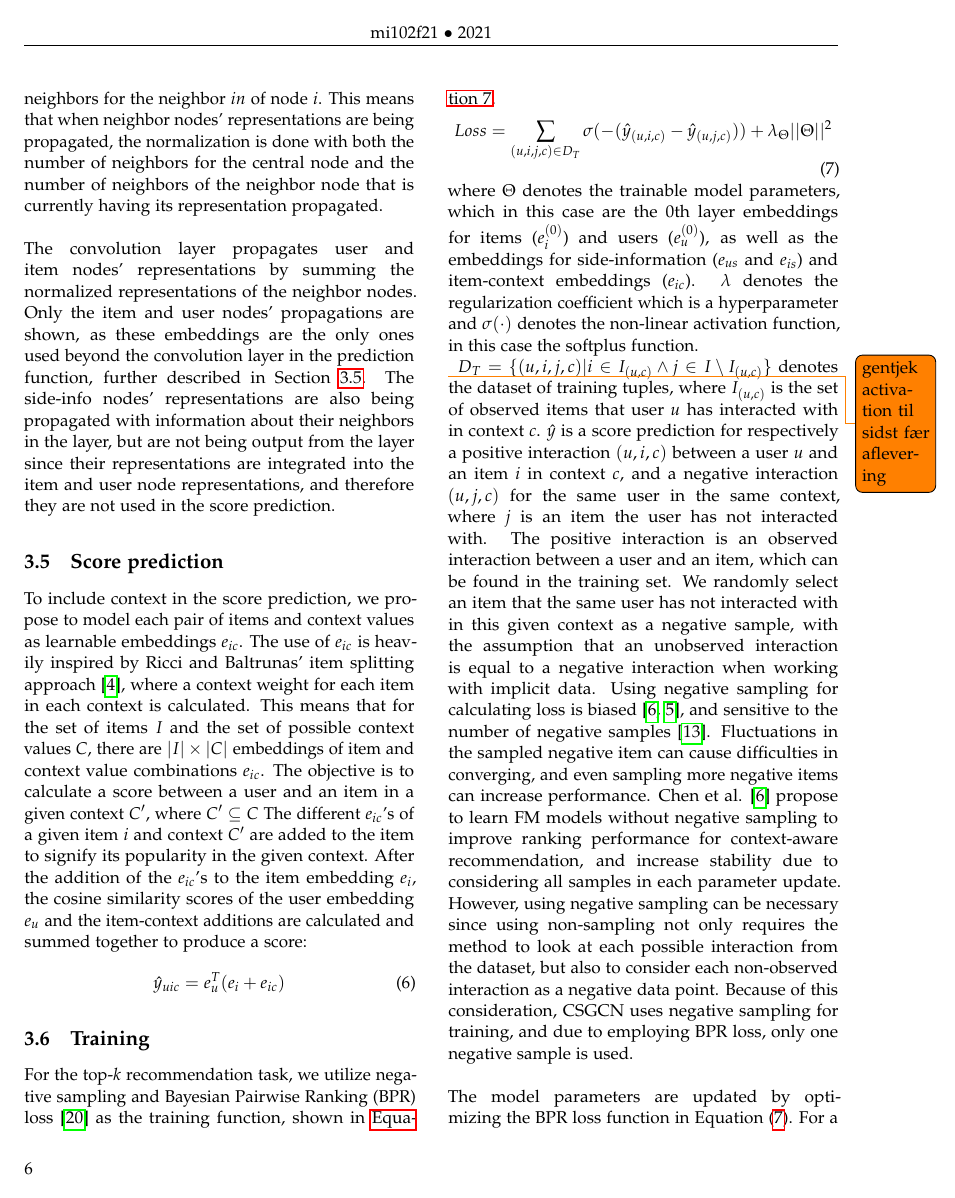
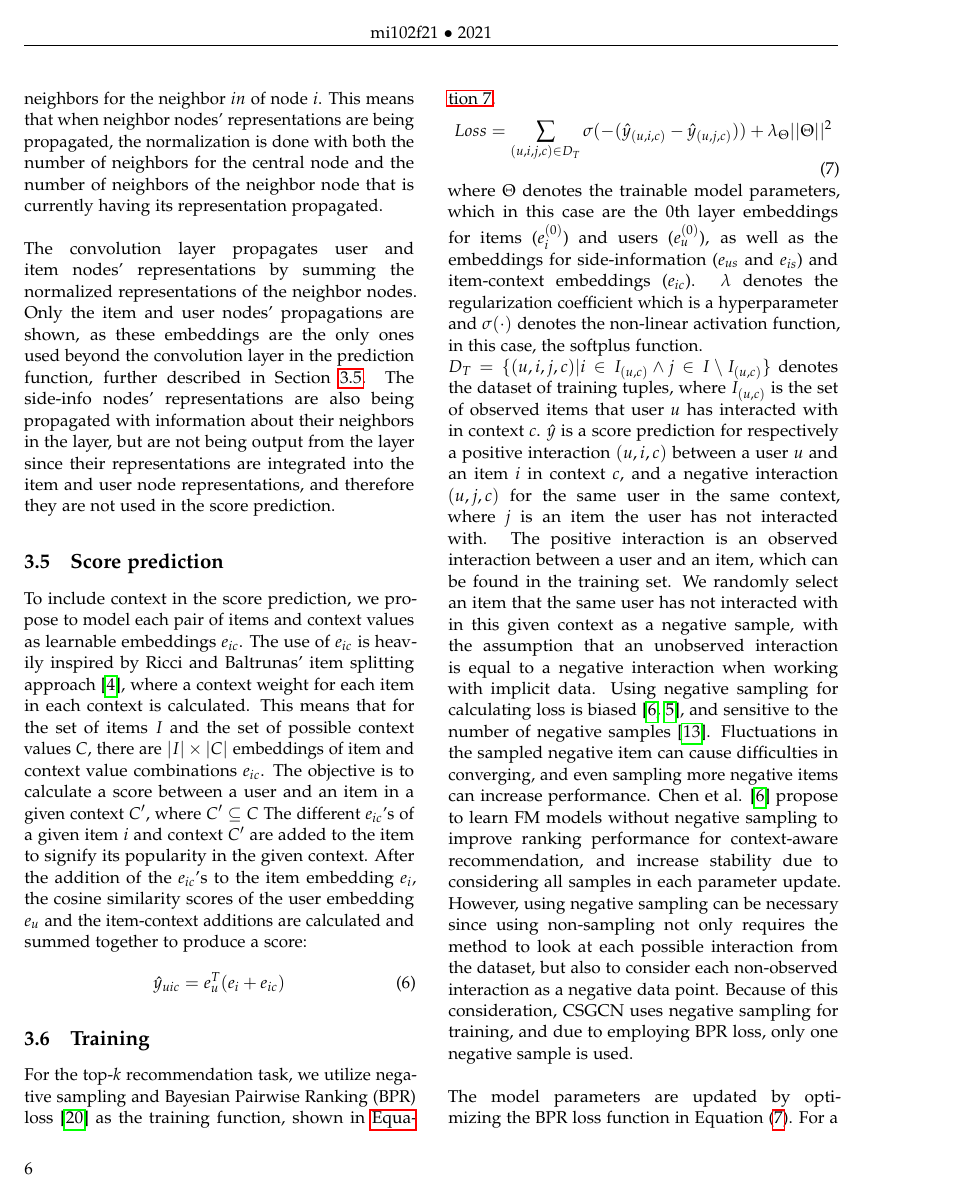
Before and after one commit to thesis20/thesis_paper, a LaTeX thesis (master.tex, which reads sections/csgcn/csgcn-chapter.tex): page 6 of 18. Compiled offline with pdfLaTeX.

Commit message:
Update sections/csgcn/csgcn-chapter.tex
Co-authored-by: Daniel Moesgaard Andersen <moesgaarda@gmail.com>

```diff
--- a/sections/csgcn/csgcn-chapter.tex
+++ b/sections/csgcn/csgcn-chapter.tex
@@ -298,7 +298,7 @@ For the top-$k$ recommendation task, we utilize negative sampling and Bayesian P
     Loss = \sum_{(u,i,j,c) \in D_T} \sigma(-(\hat{y}_{(u,i,c)} - \hat{y}_{(u,j,c)})) + \lambda_\Theta ||\Theta||^2
 \end{equation}
 where $\Theta$ denotes the trainable model parameters, which in this case are the 0th layer embeddings for items ($e_{i}^{(0)}$) and users ($e_{u}^{(0)}$), as well as the embeddings for side-information ($e_{us}$ and $e_{is}$) and item-context embeddings ($e_{ic}$).
-$\lambda$ denotes the regularization coefficient which is a hyperparameter and $\sigma(\cdot)$ denotes the non-linear activation function, in this case the softplus function.\\ \todo{gentjek activation til sidst fær aflevering}
+$\lambda$ denotes the regularization coefficient which is a hyperparameter and $\sigma(\cdot)$ denotes the non-linear activation function, in this case, the softplus function.\\
 $D_T = \{(u,i,j,c) | i \in I_{(u,c)} \wedge  j \in I \setminus I_{(u,c)}\}$ denotes the dataset of training tuples, where $I_{(u,c)}$ is the set of observed items that user $u$ has interacted with in context $c$.
 $\hat{y}$ is a score prediction for respectively a positive interaction $(u,i,c)$ between a user $u$ and an item $i$ in context $c$, and a negative interaction $(u,j,c)$ for the same user in the same context, where $j$ is an item the user has not interacted with.
 The positive interaction is an observed interaction between a user and an item, which can be found in the training set.
```
